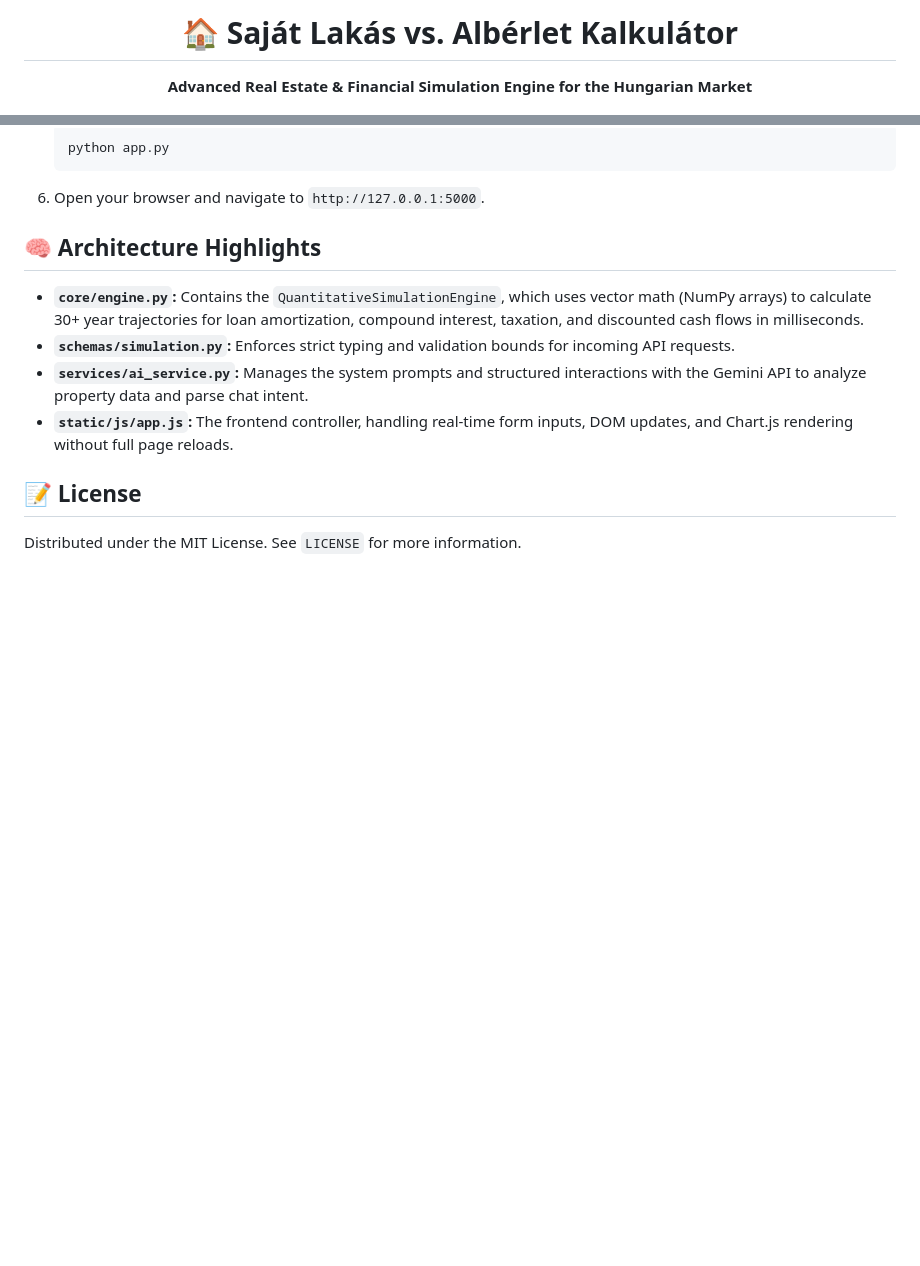
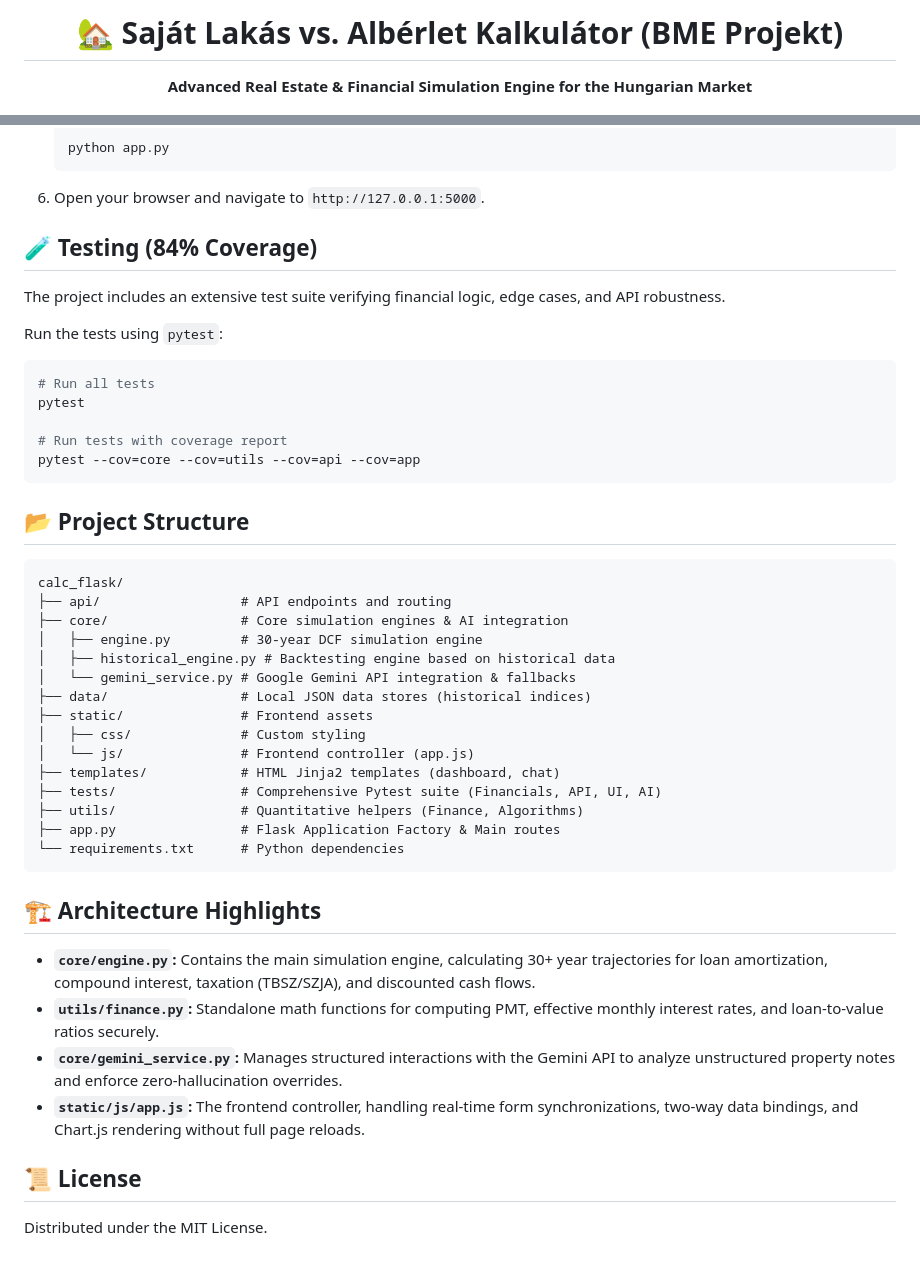
Before and after one commit to petrocellicsizi/property_price_project, a Markdown page: README.md, 2 parts joined by grey strips. GitHub-like rendering; blank space fills up the shorter version.

````diff
--- a/README.md
+++ b/README.md
@@ -1,3 +1,3 @@
 <div align="center">
-  <h1>🏠 Saját Lakás vs. Albérlet Kalkulátor</h1>
+  <h1>🏡 Saját Lakás vs. Albérlet Kalkulátor (BME Projekt)</h1>
   <p><strong>Advanced Real Estate & Financial Simulation Engine for the Hungarian Market</strong></p>
@@ -71,13 +76,46 @@ Tailored specifically for the **Hungarian macroeconomic environment**, it accoun
 
 6. Open your browser and navigate to `http://127.0.0.1:5000`.
 
-## 🧠 Architecture Highlights
+## 🧪 Testing (84% Coverage)
 
-* **`core/engine.py`:** Contains the `QuantitativeSimulationEngine`, which uses vector math (NumPy arrays) to calculate 30+ year trajectories for loan amortization, compound interest, taxation, and discounted cash flows in milliseconds.
-* **`schemas/simulation.py`:** Enforces strict typing and validation bounds for incoming API requests.
-* **`services/ai_service.py`:** Manages the system prompts and structured interactions with the Gemini API to analyze property data and parse chat intent.
-* **`static/js/app.js`:** The frontend controller, handling real-time form inputs, DOM updates, and Chart.js rendering without full page reloads.
+The project includes an extensive test suite verifying financial logic, edge cases, and API robustness.
 
-## 📝 License
+Run the tests using `pytest`:
+```bash
+# Run all tests
+pytest
 
-Distributed under the MIT License. See `LICENSE` for more information.
+# Run tests with coverage report
+pytest --cov=core --cov=utils --cov=api --cov=app
+```
+
+## 📂 Project Structure
+
+```text
+calc_flask/
+├── api/                  # API endpoints and routing
+├── core/                 # Core simulation engines & AI integration
+│   ├── engine.py         # 30-year DCF simulation engine
+│   ├── historical_engine.py # Backtesting engine based on historical data
+│   └── gemini_service.py # Google Gemini API integration & fallbacks
+├── data/                 # Local JSON data stores (historical indices)
+├── static/               # Frontend assets
+│   ├── css/              # Custom styling
+│   └── js/               # Frontend controller (app.js)
+├── templates/            # HTML Jinja2 templates (dashboard, chat)
+├── tests/                # Comprehensive Pytest suite (Financials, API, UI, AI)
+├── utils/                # Quantitative helpers (Finance, Algorithms)
+├── app.py                # Flask Application Factory & Main routes
+└── requirements.txt      # Python dependencies
+```
+
+## 🏗️ Architecture Highlights
+
+* **`core/engine.py`:** Contains the main simulation engine, calculating 30+ year trajectories for loan amortization, compound interest, taxation (TBSZ/SZJA), and discounted cash flows.
+* **`utils/finance.py`:** Standalone math functions for computing PMT, effective monthly interest rates, and loan-to-value ratios securely.
+* **`core/gemini_service.py`:** Manages structured interactions with the Gemini API to analyze unstructured property notes and enforce zero-hallucination overrides.
+* **`static/js/app.js`:** The frontend controller, handling real-time form synchronizations, two-way data bindings, and Chart.js rendering without full page reloads.
+
+## 📜 License
+
+Distributed under the MIT License.
````
Also changed, not shown: other parts of README.md (+18 -13 lines).
